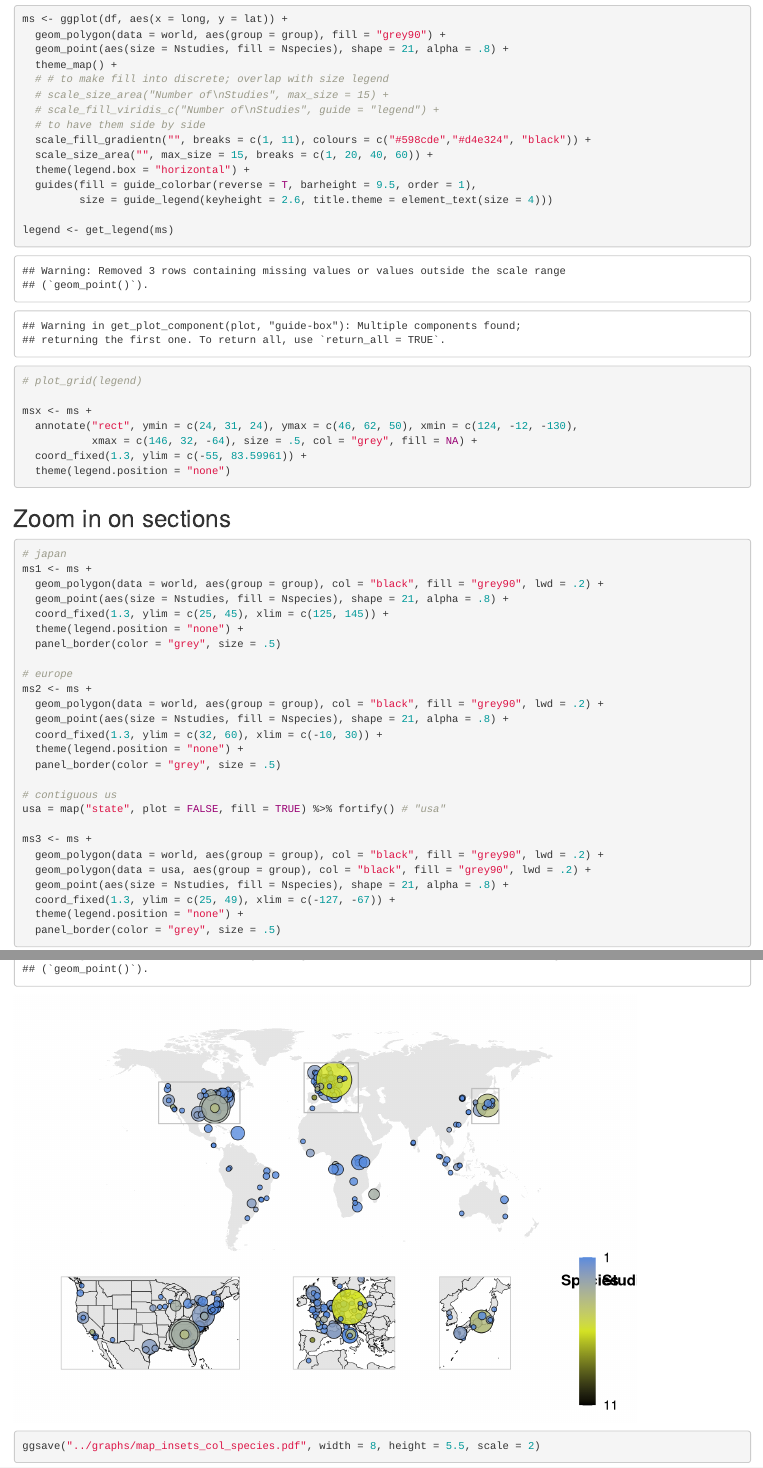
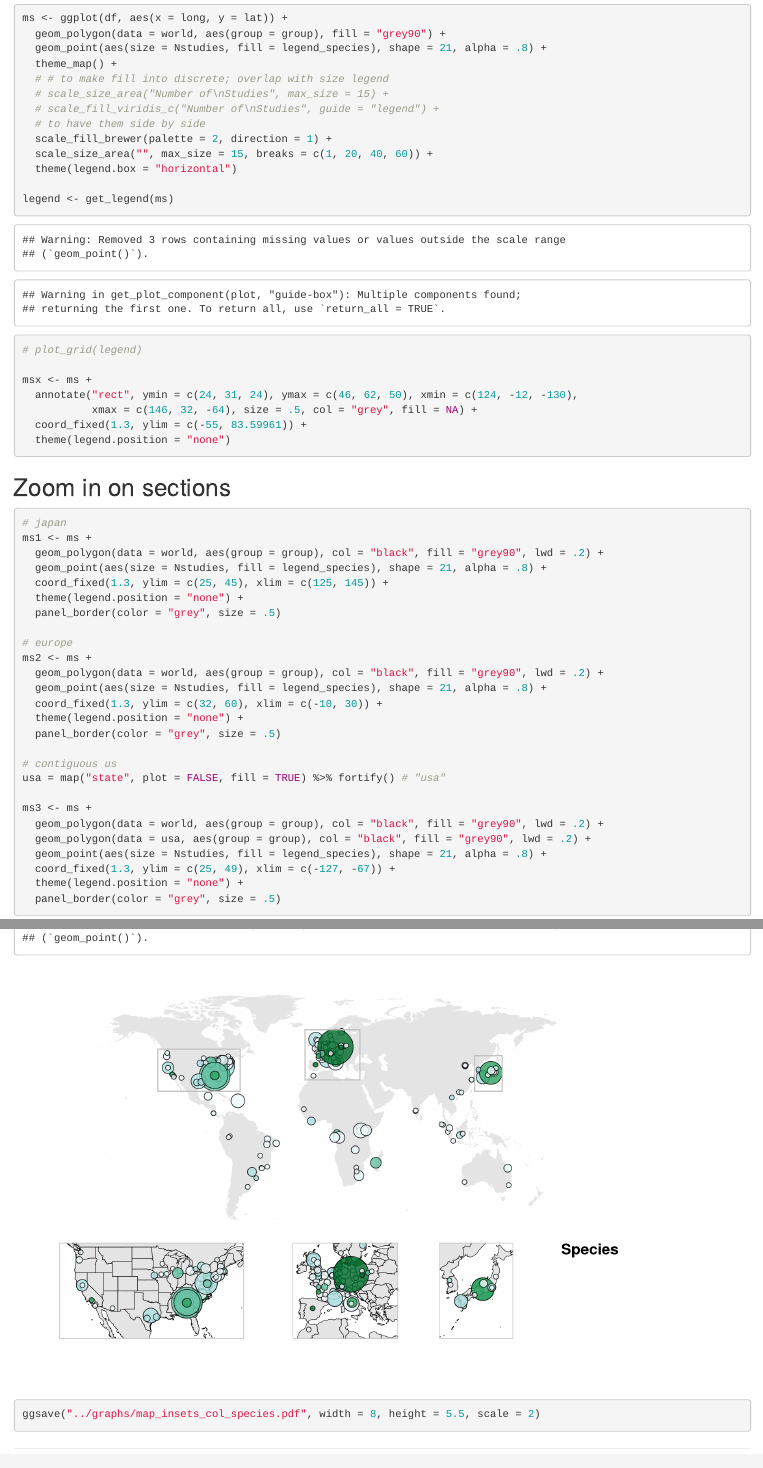
Before and after one commit to ManyPrimates/japanese_review, an R Markdown document (analysis/02_sites.Rmd): the page in a window 1100 px wide, from 4050 px down before the commit and from 4080 px down after it, so that both start at the same text, and a second part further down, joined at a grey line. Rendered offline with R 4.5, knitr and Pandoc, with nearby package versions.

Commit message:
site plot with discrete color for no species

````diff
--- a/analysis/02_sites.Rmd
+++ b/analysis/02_sites.Rmd
@@ -119,17 +121,15 @@ ggsave("../graphs/map_insets.pdf", width = 8, height = 5.5, scale = 2)
 ```{r, fig.width=8, fig.height=4}
 ms <- ggplot(df, aes(x = long, y = lat)) +
   geom_polygon(data = world, aes(group = group), fill = "grey90") +
-  geom_point(aes(size = Nstudies, fill = Nspecies), shape = 21, alpha = .8) +
+  geom_point(aes(size = Nstudies, fill = legend_species), shape = 21, alpha = .8) +
   theme_map() +
   # # to make fill into discrete; overlap with size legend
   # scale_size_area("Number of\nStudies", max_size = 15) +
   # scale_fill_viridis_c("Number of\nStudies", guide = "legend") +
   # to have them side by side
-  scale_fill_gradientn("", breaks = c(1, 11), colours = c("#598cde","#d4e324", "black")) +
+  scale_fill_brewer(palette = 2, direction = 1) +
   scale_size_area("", max_size = 15, breaks = c(1, 20, 40, 60)) +
-  theme(legend.box = "horizontal") +
-  guides(fill = guide_colorbar(reverse = T, barheight = 9.5, order = 1),
-         size = guide_legend(keyheight = 2.6, title.theme = element_text(size = 4)))
+  theme(legend.box = "horizontal")
 
 legend <- get_legend(ms)
 # plot_grid(legend)
@@ -147,7 +147,7 @@ msx <- ms +
 # japan
 ms1 <- ms +
   geom_polygon(data = world, aes(group = group), col = "black", fill = "grey90", lwd = .2) +
-  geom_point(aes(size = Nstudies, fill = Nspecies), shape = 21, alpha = .8) +
+  geom_point(aes(size = Nstudies, fill = legend_species), shape = 21, alpha = .8) +
   coord_fixed(1.3, ylim = c(25, 45), xlim = c(125, 145)) +
   theme(legend.position = "none") +
   panel_border(color = "grey", size = .5)
@@ -155,7 +155,7 @@ ms1 <- ms +
 # europe
 ms2 <- ms +
   geom_polygon(data = world, aes(group = group), col = "black", fill = "grey90", lwd = .2) +
-  geom_point(aes(size = Nstudies, fill = Nspecies), shape = 21, alpha = .8) +
+  geom_point(aes(size = Nstudies, fill = legend_species), shape = 21, alpha = .8) +
   coord_fixed(1.3, ylim = c(32, 60), xlim = c(-10, 30)) +
   theme(legend.position = "none") +
   panel_border(color = "grey", size = .5)
@@ -166,7 +166,7 @@ usa = map("state", plot = FALSE, fill = TRUE) %>% fortify() # "usa"
 ms3 <- ms +
   geom_polygon(data = world, aes(group = group), col = "black", fill = "grey90", lwd = .2) +
   geom_polygon(data = usa, aes(group = group), col = "black", fill = "grey90", lwd = .2) +
-  geom_point(aes(size = Nstudies, fill = Nspecies), shape = 21, alpha = .8) +
+  geom_point(aes(size = Nstudies, fill = legend_species), shape = 21, alpha = .8) +
   coord_fixed(1.3, ylim = c(25, 49), xlim = c(-127, -67)) +
   theme(legend.position = "none") +
   panel_border(color = "grey", size = .5)
````
Also changed, not shown: graphs/map_insets_col_species.pdf, analysis/02_sites.Rmd (4 more changed lines).
